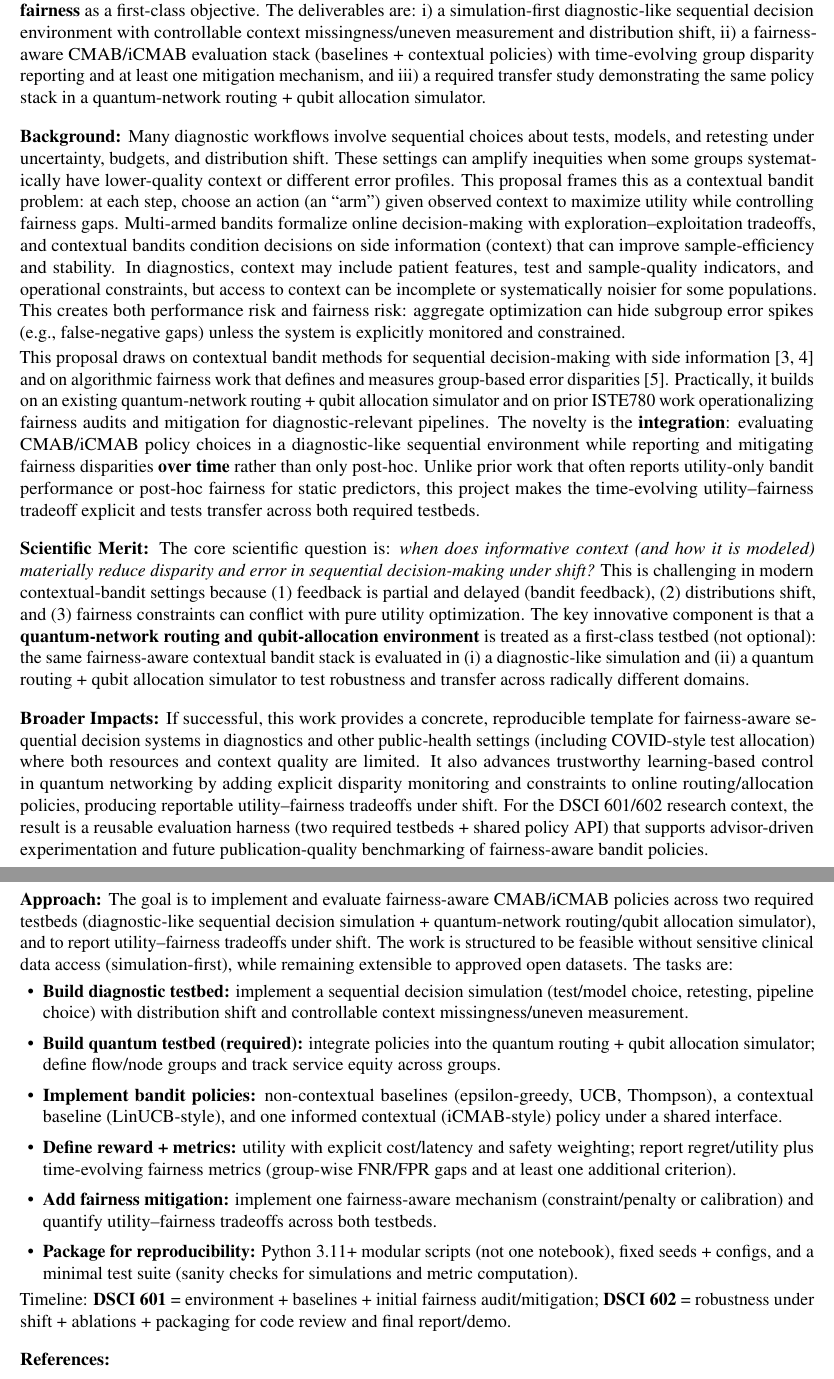
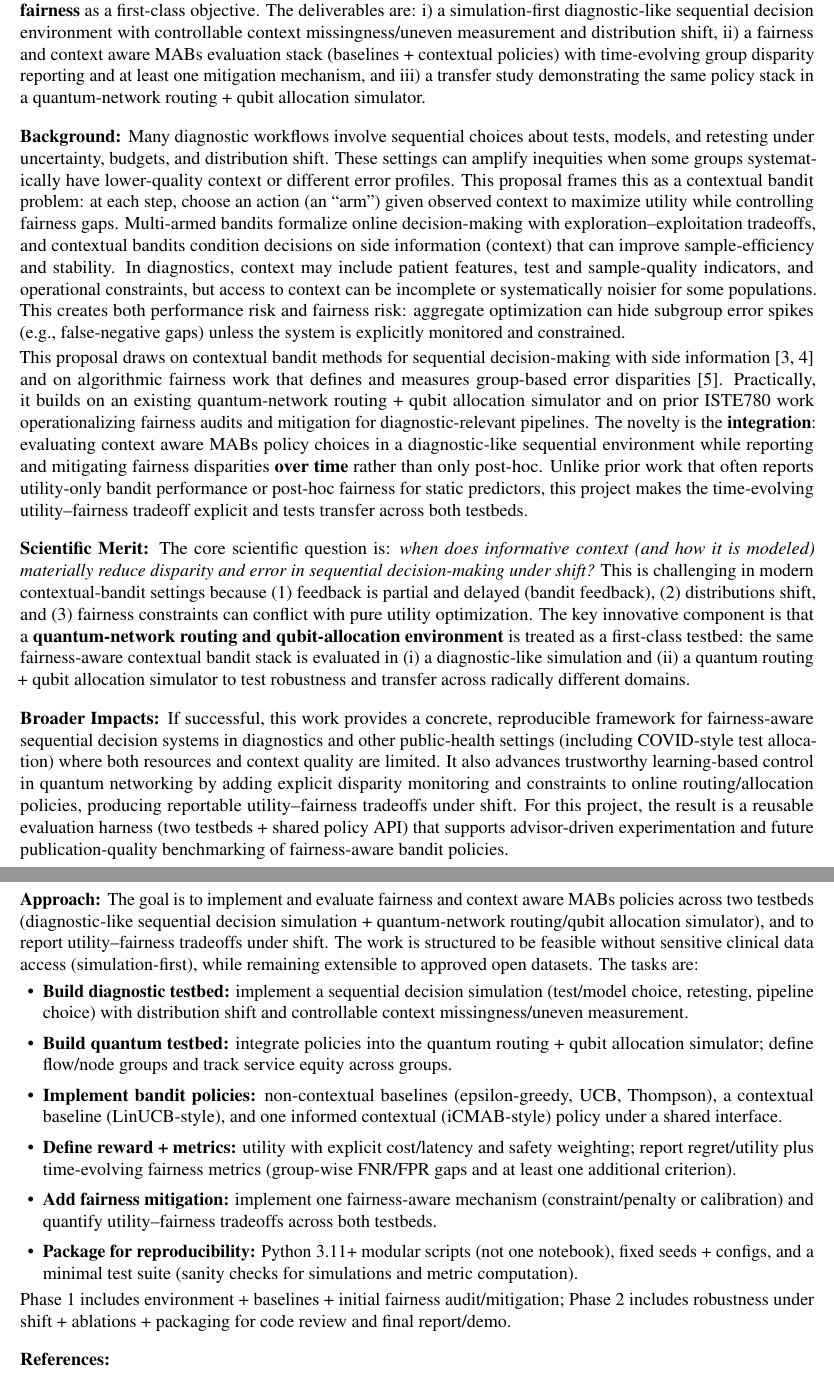
Before and after one commit to pzg8794/DSCI601-Project_Proposal, a LaTeX document (main.tex): two parts of pages 1 and 2 of 2, joined at a grey line, cut so that both start at the same text. Compiled offline with pdfLaTeX.

Commit message:
Task 9: wording/labels cleanup
Renames key CMAB/iCMAB mentions to context-aware MABs, removes 'required' and '(not optional)', switches template->framework, adjusts 'For this project' wording, and updates the timeline to Phase 1/Phase 2. Rebuilds main.pdf and updates PROJECT_TODO.md.

```diff
--- a/main.tex
+++ b/main.tex
@@ -52,36 +52,36 @@ DSCI 601 Project Advisors\\
 This project will develop a practical, reproducible framework for {\bf contextual multi-armed bandits} (CMAB / iCMAB)
 to make sequential decisions under uncertainty and limited resources while treating {\bf algorithmic fairness} as a first-class objective.
 The deliverables are: i) a simulation-first diagnostic-like sequential decision environment with controllable context missingness/uneven measurement and distribution shift,
-ii) a fairness-aware CMAB/iCMAB evaluation stack (baselines + contextual policies) with time-evolving group disparity reporting and at least one mitigation mechanism,
-and iii) a required transfer study demonstrating the same policy stack in a quantum-network routing + qubit allocation simulator.
+ii) a fairness and context aware MABs evaluation stack (baselines + contextual policies) with time-evolving group disparity reporting and at least one mitigation mechanism,
+and iii) a transfer study demonstrating the same policy stack in a quantum-network routing + qubit allocation simulator.
 
 
 \paragraph{Background:} \hspace{-5mm}
 Many diagnostic workflows involve sequential choices about tests, models, and retesting under uncertainty, budgets, and distribution shift. These settings can amplify inequities when some groups systematically have lower-quality context or different error profiles. This proposal frames this as a contextual bandit problem: at each step, choose an action (an ``arm'') given observed context to maximize utility while controlling fairness gaps. Multi-armed bandits formalize online decision-making with exploration--exploitation tradeoffs, and contextual bandits condition decisions on side information (context) that can improve sample-efficiency and stability. In diagnostics, context may include patient features, test and sample-quality indicators, and operational constraints, but access to context can be incomplete or systematically noisier for some populations. This creates both performance risk and fairness risk: aggregate optimization can hide subgroup error spikes (e.g., false-negative gaps) unless the system is explicitly monitored and constrained.
 
-This proposal draws on contextual bandit methods for sequential decision-making with side information \cite{li2010contextual,abbasi2011linear} and on algorithmic fairness work that defines and measures group-based error disparities \cite{hardt2016equality}. Practically, it builds on an existing quantum-network routing + qubit allocation simulator and on prior ISTE780 work operationalizing fairness audits and mitigation for diagnostic-relevant pipelines. The novelty is the {\bf integration}: evaluating CMAB/iCMAB policy choices in a diagnostic-like sequential environment while reporting and mitigating fairness disparities {\bf over time} rather than only post-hoc.
-Unlike prior work that often reports utility-only bandit performance or post-hoc fairness for static predictors, this project makes the time-evolving utility--fairness tradeoff explicit and tests transfer across both required testbeds.
+This proposal draws on contextual bandit methods for sequential decision-making with side information \cite{li2010contextual,abbasi2011linear} and on algorithmic fairness work that defines and measures group-based error disparities \cite{hardt2016equality}. Practically, it builds on an existing quantum-network routing + qubit allocation simulator and on prior ISTE780 work operationalizing fairness audits and mitigation for diagnostic-relevant pipelines. The novelty is the {\bf integration}: evaluating context aware MABs policy choices in a diagnostic-like sequential environment while reporting and mitigating fairness disparities {\bf over time} rather than only post-hoc.
+Unlike prior work that often reports utility-only bandit performance or post-hoc fairness for static predictors, this project makes the time-evolving utility--fairness tradeoff explicit and tests transfer across both testbeds.
 
 
 \paragraph{Scientific Merit:} \hspace{-5mm}
-The core scientific question is: {\it when does informative context (and how it is modeled) materially reduce disparity and error in sequential decision-making under shift?} This is challenging in modern contextual-bandit settings because (1) feedback is partial and delayed (bandit feedback), (2) distributions shift, and (3) fairness constraints can conflict with pure utility optimization. The key innovative component is that a {\bf quantum-network routing and qubit-allocation environment} is treated as a first-class testbed (not optional): the same fairness-aware contextual bandit stack is evaluated in (i) a diagnostic-like simulation and (ii) a quantum routing + qubit allocation simulator to test robustness and transfer across radically different domains.
+The core scientific question is: {\it when does informative context (and how it is modeled) materially reduce disparity and error in sequential decision-making under shift?} This is challenging in modern contextual-bandit settings because (1) feedback is partial and delayed (bandit feedback), (2) distributions shift, and (3) fairness constraints can conflict with pure utility optimization. The key innovative component is that a {\bf quantum-network routing and qubit-allocation environment} is treated as a first-class testbed: the same fairness-aware contextual bandit stack is evaluated in (i) a diagnostic-like simulation and (ii) a quantum routing + qubit allocation simulator to test robustness and transfer across radically different domains.
 
 
 \paragraph{Broader Impacts:} \hspace{-5mm}
-If successful, this work provides a concrete, reproducible template for fairness-aware sequential decision systems in diagnostics and other public-health settings (including COVID-style test allocation) where both resources and context quality are limited. It also advances trustworthy learning-based control in quantum networking by adding explicit disparity monitoring and constraints to online routing/allocation policies, producing reportable utility--fairness tradeoffs under shift. For the DSCI 601/602 research context, the result is a reusable evaluation harness (two required testbeds + shared policy API) that supports advisor-driven experimentation and future publication-quality benchmarking of fairness-aware bandit policies.
+If successful, this work provides a concrete, reproducible framework for fairness-aware sequential decision systems in diagnostics and other public-health settings (including COVID-style test allocation) where both resources and context quality are limited. It also advances trustworthy learning-based control in quantum networking by adding explicit disparity monitoring and constraints to online routing/allocation policies, producing reportable utility--fairness tradeoffs under shift. For this project, the result is a reusable evaluation harness (two testbeds + shared policy API) that supports advisor-driven experimentation and future publication-quality benchmarking of fairness-aware bandit policies.
 
 
 \paragraph{Approach:} \hspace{-5mm}
-The goal is to implement and evaluate fairness-aware CMAB/iCMAB policies across two required testbeds (diagnostic-like sequential decision simulation + quantum-network routing/qubit allocation simulator), and to report utility--fairness tradeoffs under shift. The work is structured to be feasible without sensitive clinical data access (simulation-first), while remaining extensible to approved open datasets. The tasks are:
+The goal is to implement and evaluate fairness and context aware MABs policies across two testbeds (diagnostic-like sequential decision simulation + quantum-network routing/qubit allocation simulator), and to report utility--fairness tradeoffs under shift. The work is structured to be feasible without sensitive clinical data access (simulation-first), while remaining extensible to approved open datasets. The tasks are:
 \begin{itemize}
 \item {\bf Build diagnostic testbed:} implement a sequential decision simulation (test/model choice, retesting, pipeline choice) with distribution shift and controllable context missingness/uneven measurement.
-\item {\bf Build quantum testbed (required):} integrate policies into the quantum routing + qubit allocation simulator; define flow/node groups and track service equity across groups.
+\item {\bf Build quantum testbed:} integrate policies into the quantum routing + qubit allocation simulator; define flow/node groups and track service equity across groups.
 \item {\bf Implement bandit policies:} non-contextual baselines (epsilon-greedy, UCB, Thompson), a contextual baseline (LinUCB-style), and one informed contextual (iCMAB-style) policy under a shared interface.
 \item {\bf Define reward + metrics:} utility with explicit cost/latency and safety weighting; report regret/utility plus time-evolving fairness metrics (group-wise FNR/FPR gaps and at least one additional criterion).
 \item {\bf Add fairness mitigation:} implement one fairness-aware mechanism (constraint/penalty or calibration) and quantify utility--fairness tradeoffs across both testbeds.
 \item {\bf Package for reproducibility:} Python 3.11+ modular scripts (not one notebook), fixed seeds + configs, and a minimal test suite (sanity checks for simulations and metric computation).
 \end{itemize}
-Timeline: {\bf DSCI 601} = environment + baselines + initial fairness audit/mitigation; {\bf DSCI 602} = robustness under shift + ablations + packaging for code review and final report/demo.
+Phase 1 includes environment + baselines + initial fairness audit/mitigation; Phase 2 includes robustness under shift + ablations + packaging for code review and final report/demo.
 
 
 \paragraph{References:} \hspace{-5mm}
```
Also changed, not shown: PROJECT_TODO.md (+2 -1 lines), main.pdf.
